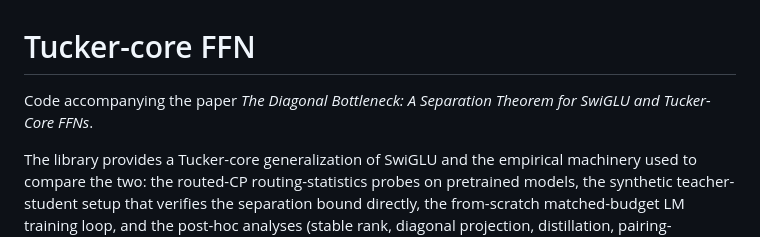
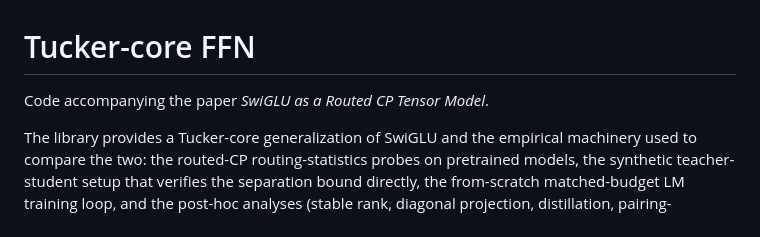
Before and after one commit to aniket-desh/tucker-ffn, a Markdown page: README.md, the part around the change. GitHub-like rendering.

```diff
--- a/README.md
+++ b/README.md
@@ -1,6 +1,6 @@
 # Tucker-core FFN
 
-Code accompanying the paper *The Diagonal Bottleneck: A Separation Theorem for SwiGLU and Tucker-Core FFNs*.
+Code accompanying the paper *SwiGLU as a Routed CP Tensor Model*.
 
 The library provides a Tucker-core generalization of SwiGLU and the empirical
 machinery used to compare the two: the routed-CP routing-statistics probes on
```
